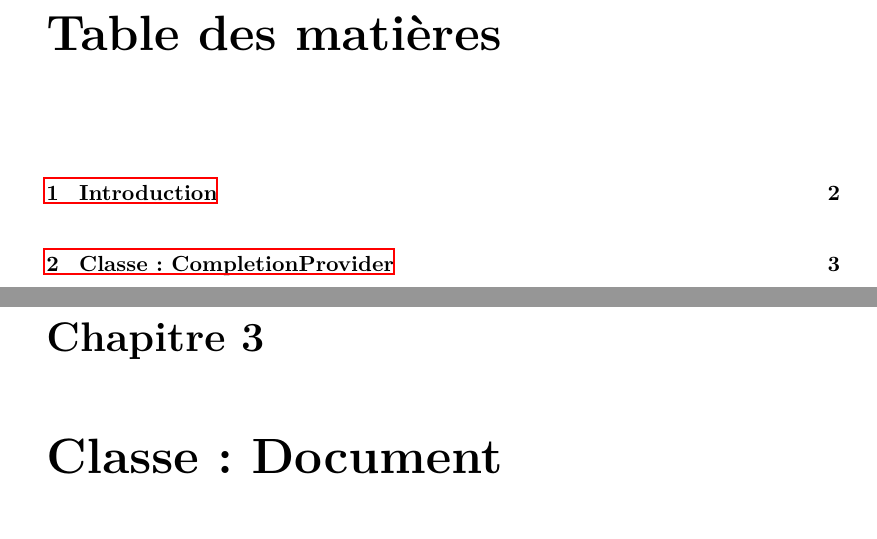
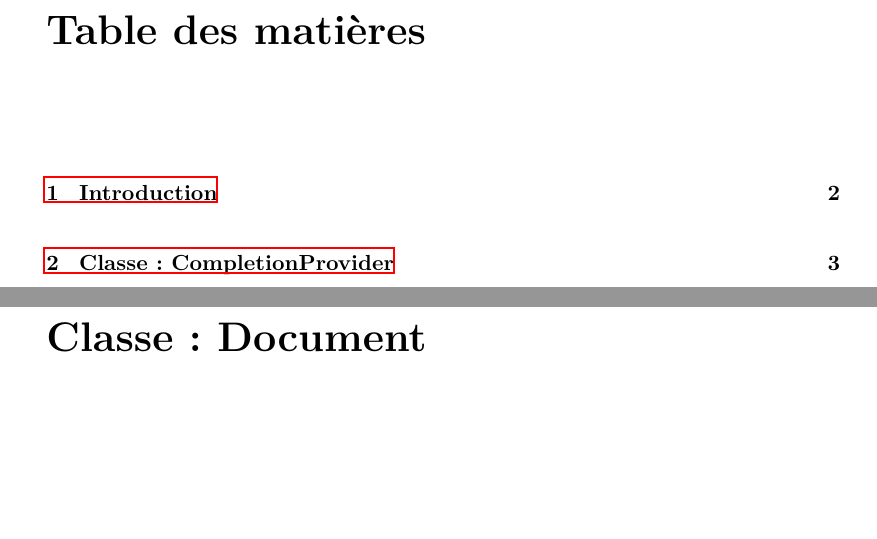
Before and after one commit to halfa/alambic, a LaTeX document (report/documentationTechnique.tex): two parts of pages 2 and 7 of 12, joined at a grey line, cut so that both start at the same text, the shorter picture padded with empty space. Compiled offline with LaTeX, dvips and Ghostscript.

Commit message:
DocTech: Remove chapters

```diff
--- a/report/documentationTechnique.tex
+++ b/report/documentationTechnique.tex
@@ -15,6 +15,13 @@
 \usepackage{tikz}
 
 \setlength{\parskip}{1em}
+% Random code from stackoverflow refining chapters
+% See http://tex.stackexchange.com/questions/110840/how-to-remove-chapter-numbering-without-removing-it-from-tableofcontents
+\titleformat{\chapter}
+  {\Large\bfseries} % format
+  {}                % label
+  {0pt}             % sep
+  {\huge}         % before-code
 
 
 %% ** Begin document ** %%
```
